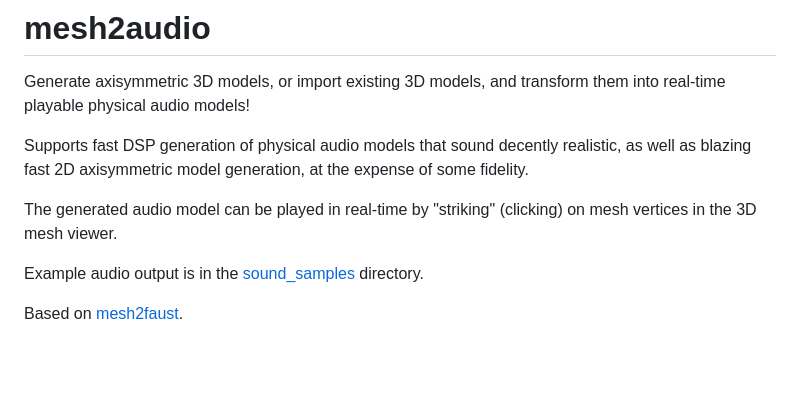
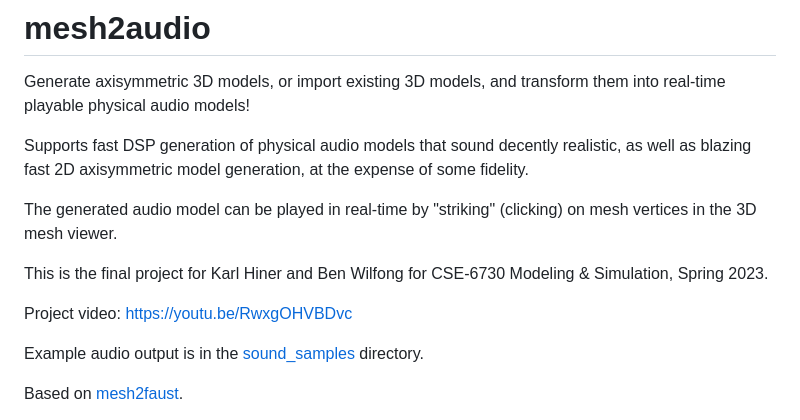
Before and after one commit to khiner/mesh2audio, a Markdown page: README.md, the part around the change. Rendered like a GitHub page; blank space fills up the shorter version.

Commit message:
Add project video link

```diff
--- a/README.md
+++ b/README.md
@@ -5,6 +5,10 @@ Generate axisymmetric 3D models, or import existing 3D models, and transform the
 Supports fast DSP generation of physical audio models that sound decently realistic, as well as blazing fast 2D axisymmetric model generation, at the expense of some fidelity.
 
 The generated audio model can be played in real-time by "striking" (clicking) on mesh vertices in the 3D mesh viewer.
+
+This is the final project for Karl Hiner and Ben Wilfong for CSE-6730 Modeling & Simulation, Spring 2023.
+
+Project video: https://youtu.be/RwxgOHVBDvc
 
 Example audio output is in the [sound_samples](sound_samples/) directory.
 
```
